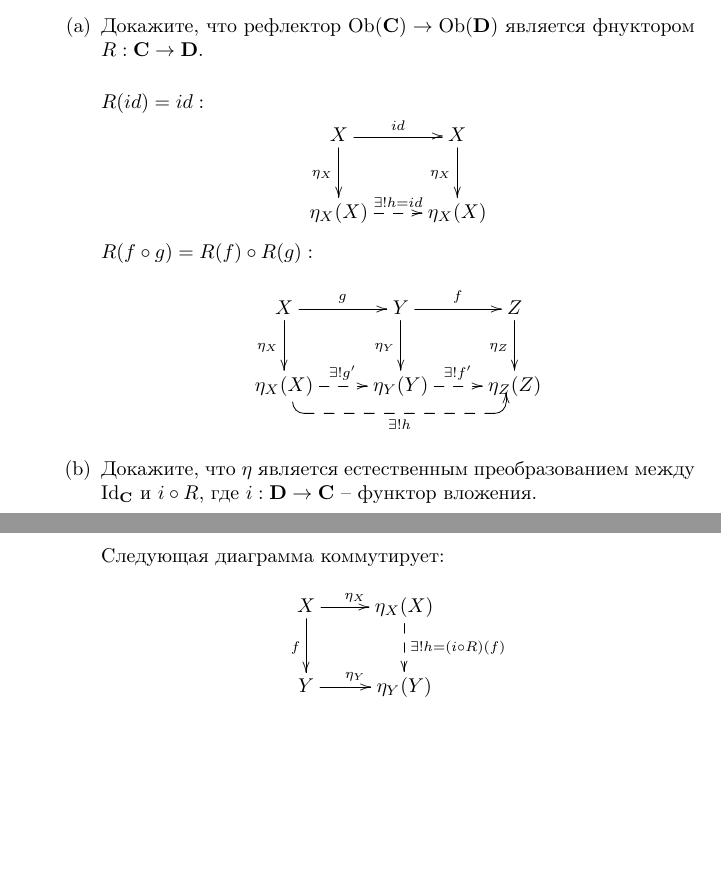
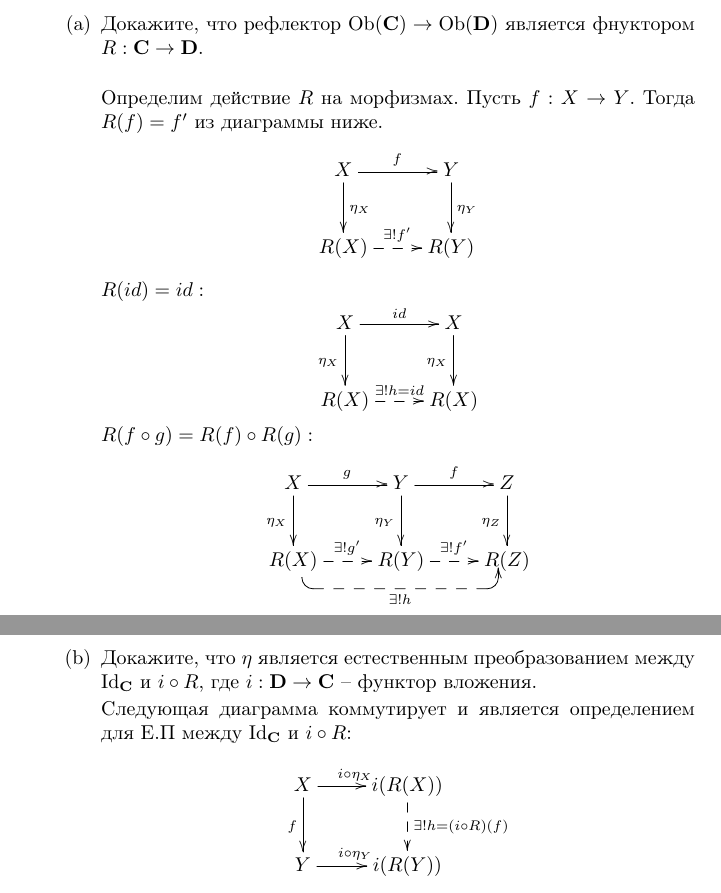
Before and after one commit to ZhekehZ/category-theory, a LaTeX problem sheet (homeworks/hw06.tex): two parts of pages 4 and 5 of 6, joined at a grey line, cut so that both start at the same text, the shorter picture padded with empty space. Compiled offline with pdfLaTeX.

Commit message:
fix 6.11

```diff
--- a/homeworks/hw06.tex
+++ b/homeworks/hw06.tex
@@ -175,30 +175,38 @@ $g(id) := id$\\
 \begin{enumerate}
 \item Докажите, что рефлектор $\Ob(\C) \to \Ob(\D)$ является фнуктором $R : \C \to \D$.\\
 
+Определим действие $R$ на морфизмах. Пусть $f: X \to Y$. Тогда $R(f) = f'$ из диаграммы ниже.
+\[
+\xymatrix{
+X \ar[r]^f \ar[d]^{\eta_X} & Y \ar[d]^{\eta_Y}\\
+R(X) \ar@{-->}[r]^{\exists! f'} & R(Y)
+}
+\]
+
 $R(id) = id:$
 \[
 \xymatrix{
 X \ar[r]^{id} \ar[d]_{\eta_X} & X \ar[d]_{\eta_X} \\
-\eta_X(X) \ar@{-->}[r]^{\exists! h = id} & \eta_X(X)
+R(X) \ar@{-->}[r]^{\exists! h = id} & R(X)
 }
 \]
 $R(f\circ g) = R(f) \circ R(g):$
 \[
 \xymatrix{
 X \ar[r]^g \ar[d]_{\eta_X} & Y\ar[r]^f \ar[d]_{\eta_Y} & Z \ar[d]_{\eta_Z}\\
-\eta_X(X) \ar@{-->}[r]^{\exists!g'}
+R(X) \ar@{-->}[r]^{\exists!g'}
 \ar@<1ex>@{-->}`d/10pt`[rr]_{\exists!h}
-& \eta_Y(Y) \ar@{-->}[r]^{\exists!f'} & \eta_Z(Z)
+& R(Y) \ar@{-->}[r]^{\exists!f'} & R(Z)
 }
 \]
 
 \item Докажите, что $\eta$ является естественным преобразованием между $\fs{Id}_\C$ и $i \circ R$, где $i : \D \to \C$ -- функтор вложения.
 
-Следующая диаграмма коммутирует:
+Следующая диаграмма коммутирует и является определением для Е.П между $\fs{Id}_\C$ и $i \circ R$:
 \[
 \xymatrix{
-X \ar[r]^{\eta_X} \ar[d]_{f} & \eta_X(X) \ar@{-->}[d]^{\exists!h = (i \circ R) (f)} \\
-Y \ar[r]^{\eta_Y} &  \eta_Y(Y)
+X \ar[r]^{i \circ \eta_X} \ar[d]_{f} & i(R(X)) \ar@{-->}[d]^{\exists!h =(i \circ R)(f)} \\
+Y \ar[r]^{i \circ \eta_Y} &  i(R(Y))
 }
 \]
 \end{enumerate}
```
Also changed, not shown: homeworks/hw06.pdf.
